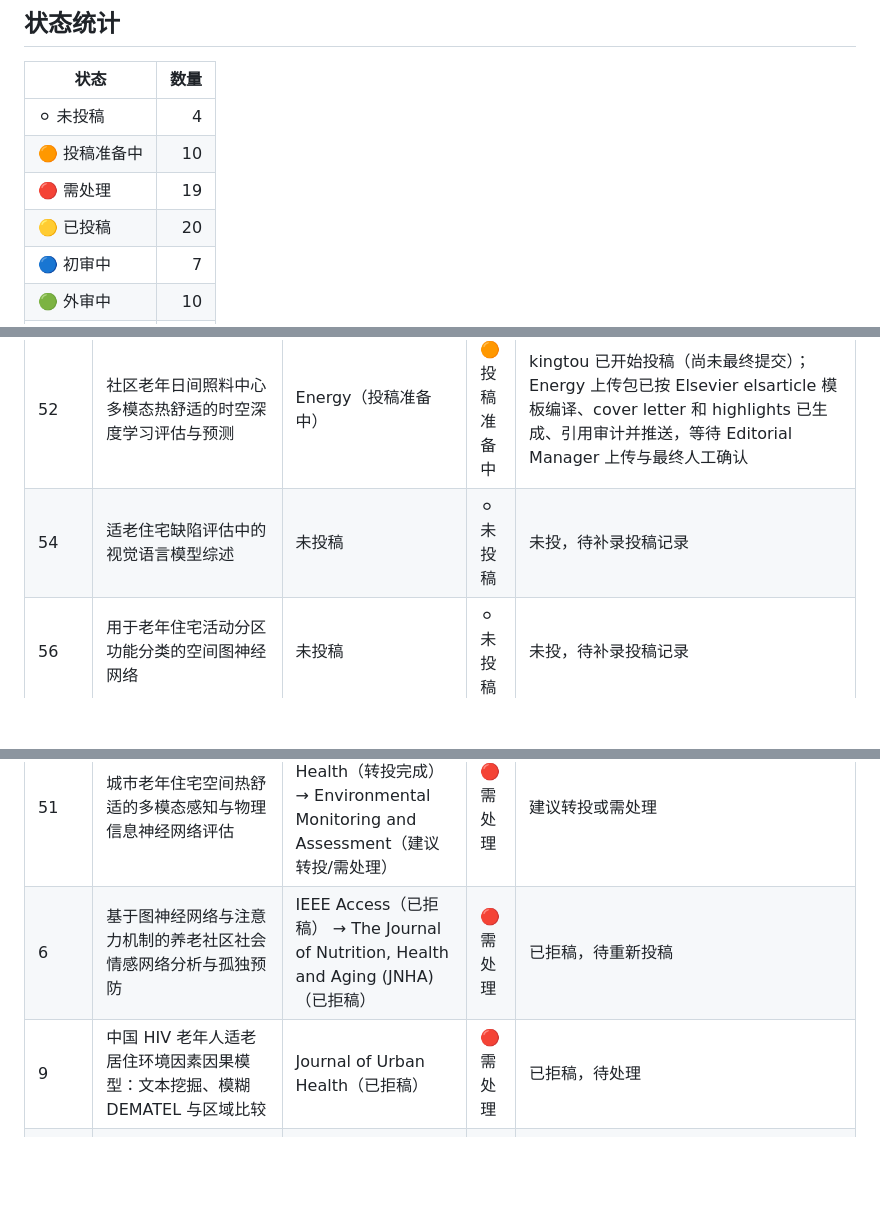
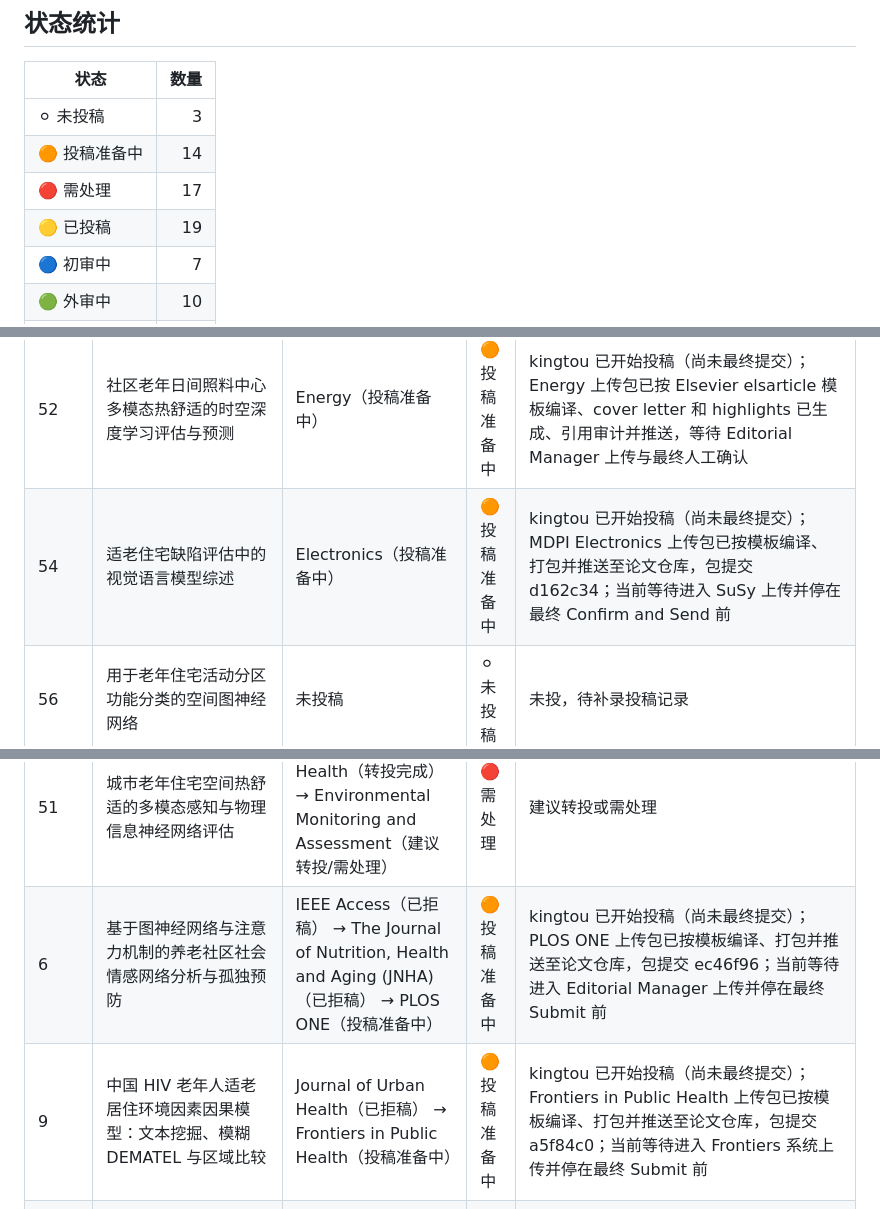
Before and after one commit to WENQUAN0816/wenallpapersstatus, a Markdown page: README.md, 3 parts joined by grey strips. Rendered like a GitHub page; blank space fills up the shorter version.

Commit message:
Track kingtou submission start for four papers

```diff
--- a/README.md
+++ b/README.md
@@ -15,10 +15,10 @@ table th, table td { vertical-align: top; }
 
 | 状态 | 数量 |
 |---|---:|
-| ⚪ 未投稿 | 4 |
-| 🟠 投稿准备中 | 10 |
-| 🔴 需处理 | 19 |
-| 🟡 已投稿 | 20 |
+| ⚪ 未投稿 | 3 |
+| 🟠 投稿准备中 | 14 |
+| 🔴 需处理 | 17 |
+| 🟡 已投稿 | 19 |
 | 🔵 初审中 | 7 |
 | 🟢 外审中 | 10 |
 | 🟣 已接收 | 2 |
@@ -40,7 +40,7 @@ table th, table td { vertical-align: top; }
 | 45 | cGAN 辅助的适老住宅改造多目标优化 | Buildings（投稿准备中） | 🟠 投稿准备中 | kingtou 已开始投稿（尚未最终提交）；Buildings 上传包已按 MDPI 模板编译、cover letter 已生成、引用审计并推送，等待 SuSy 上传与最终人工确认 |
 | 48 | 元学习增强的少样本居家安全等级分类框架 | IEEE Transactions on Instrumentation and Measurement（投稿准备中） | 🟠 投稿准备中 | kingtou 已开始投稿（尚未最终提交）；IEEE TIM 上传包已按 IEEEtran 模板编译、备用 cover letter 已生成、引用审计并推送，等待 Editorial Manager 上传与最终人工确认 |
 | 52 | 社区老年日间照料中心多模态热舒适的时空深度学习评估与预测 | Energy（投稿准备中） | 🟠 投稿准备中 | kingtou 已开始投稿（尚未最终提交）；Energy 上传包已按 Elsevier elsarticle 模板编译、cover letter 和 highlights 已生成、引用审计并推送，等待 Editorial Manager 上传与最终人工确认 |
-| 54 | 适老住宅缺陷评估中的视觉语言模型综述 | 未投稿 | ⚪ 未投稿 | 未投，待补录投稿记录 |
+| 54 | 适老住宅缺陷评估中的视觉语言模型综述 | Electronics（投稿准备中） | 🟠 投稿准备中 | kingtou 已开始投稿（尚未最终提交）；MDPI Electronics 上传包已按模板编译、打包并推送至论文仓库，包提交 d162c34；当前等待进入 SuSy 上传并停在最终 Confirm and Send 前 |
 | 56 | 用于老年住宅活动分区功能分类的空间图神经网络 | 未投稿 | ⚪ 未投稿 | 未投，待补录投稿记录 |
 | 57 | 基于线性调度法的适老改造模块制造多目标优化 | 未投稿 | ⚪ 未投稿 | 未投，待补录投稿记录 |
 | HAN-EI-5 | 代码漏洞检测深度学习模型的系统评估：具有多种表示策略的模块化框架 | International Journal of Information and Computer Security | 🟡 已投稿 | 已投稿 |
@@ -56,8 +56,8 @@ table th, table td { vertical-align: top; }
 | 41 | AccessGeometry：面向老年住宅无障碍合规评估的点云自动参数化建模 | Frontiers of Architectural Research (FoAR) | 🔴 需处理 | 已拒稿，待处理 |
 | 42 | AccessPath：面向老年居家环境自动无障碍评估的拓扑图式无障碍通行分析 | IEEE Trans. Automation Science and Engineering | 🔴 需处理 | 退回草稿，需处理 |
 | 51 | 城市老年住宅空间热舒适的多模态感知与物理信息神经网络评估 | Environmental Health（转投完成） → Environmental Monitoring and Assessment（建议转投/需处理） | 🔴 需处理 | 建议转投或需处理 |
-| 6 | 基于图神经网络与注意力机制的养老社区社会情感网络分析与孤独预防 | IEEE Access（已拒稿） → The Journal of Nutrition, Health and Aging (JNHA)（已拒稿） | 🔴 需处理 | 已拒稿，待重新投稿 |
-| 9 | 中国 HIV 老年人适老居住环境因素因果模型：文本挖掘、模糊 DEMATEL 与区域比较 | Journal of Urban Health（已拒稿） | 🔴 需处理 | 已拒稿，待处理 |
+| 6 | 基于图神经网络与注意力机制的养老社区社会情感网络分析与孤独预防 | IEEE Access（已拒稿） → The Journal of Nutrition, Health and Aging (JNHA)（已拒稿） → PLOS ONE（投稿准备中） | 🟠 投稿准备中 | kingtou 已开始投稿（尚未最终提交）；PLOS ONE 上传包已按模板编译、打包并推送至论文仓库，包提交 ec46f96；当前等待进入 Editorial Manager 上传并停在最终 Submit 前 |
+| 9 | 中国 HIV 老年人适老居住环境因素因果模型：文本挖掘、模糊 DEMATEL 与区域比较 | Journal of Urban Health（已拒稿） → Frontiers in Public Health（投稿准备中） | 🟠 投稿准备中 | kingtou 已开始投稿（尚未最终提交）；Frontiers in Public Health 上传包已按模板编译、打包并推送至论文仓库，包提交 a5f84c0；当前等待进入 Frontiers 系统上传并停在最终 Submit 前 |
 | — | 基于相变材料的多层粮仓自适应多温区温度控制 | Applied Energy（已拒稿） → Applied Thermal Engineering（已拒稿） | 🔴 需处理 | 与 #33 疑似同一稿件；Applied Energy：不适合读者群；Applied Thermal Engineering：初筛质量/新颖性/影响力未达门槛，内容不足 |
 | — | 基于多模态特征学习的依赖感知三维场景图生成：用于自动化居家适老环境评估 | Automation in Construction（已拒稿） | 🔴 需处理 | 已拒稿，待处理 |
 | 13* | 后疫情时代中国适老社区韧性建设（由 JHPN 转投） | Journal of Health, Population and Nutrition（外审中） → Archives of Public Health（转投完成） | 🟢 外审中 | 外审中 |
```
Also changed, not shown: other parts of README.md (+1 -1 lines).
